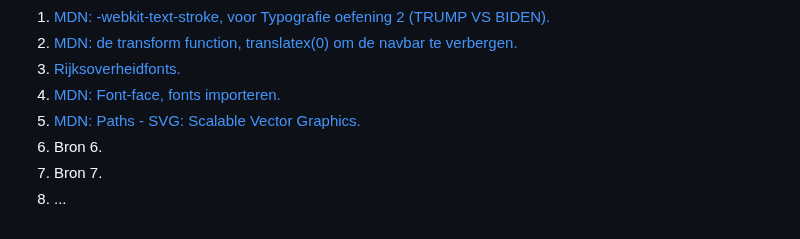
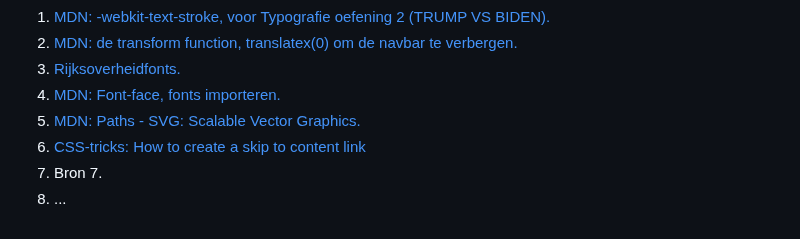
Before and after one commit to edwardvanvliet/FED23-24, a Markdown page: README.md, the part around the change. GitHub-like rendering.

```diff
--- a/README.md
+++ b/README.md
@@ -324,7 +324,7 @@ Nb. Door *open* toe te voegen aan een *details* element kun je deze standaard op
   3. [Rijksoverheidfonts.](https://github.com/SLKTH/rijksoverheidfonts)
   4. [MDN: Font-face, fonts importeren.](https://developer.mozilla.org/en-US/docs/Web/CSS/@font-face)
   5. [MDN: Paths - SVG: Scalable Vector Graphics.](https://developer.mozilla.org/en-US/docs/Web/SVG/Tutorial/Paths)
-  6. Bron 6.
+  6. [CSS-tricks: How to create a skip to content link](https://css-tricks.com/how-to-create-a-skip-to-content-link/)
   7. Bron 7.
   8. ...
 
```
